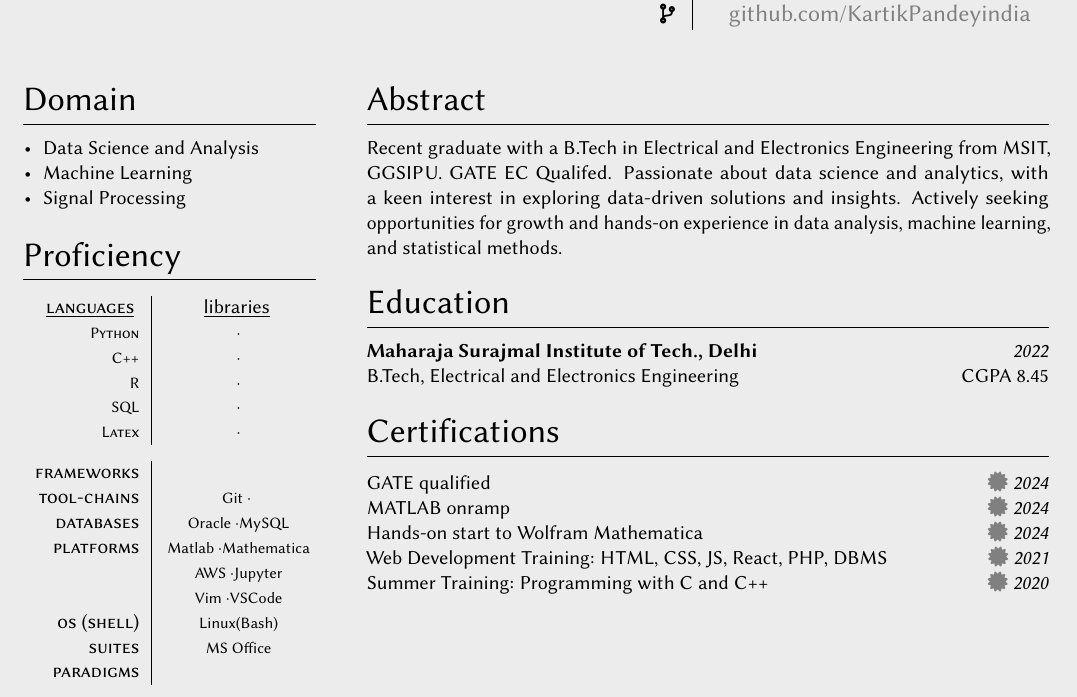
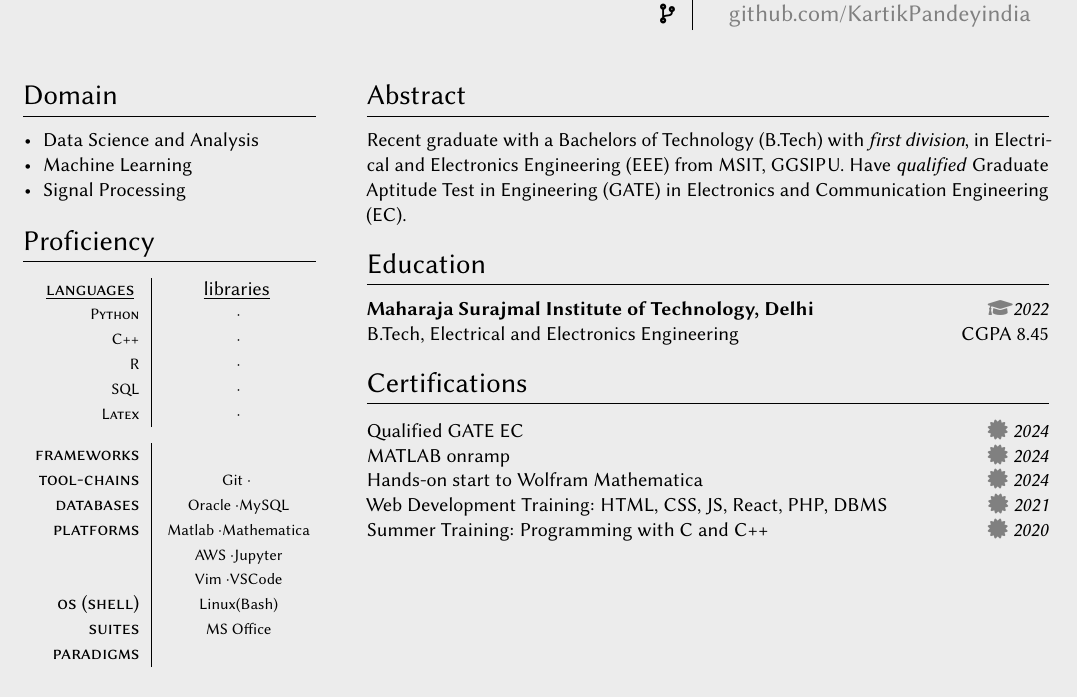
Before and after one commit to KartikPandeyindia/KartikPandeyindia.github.io, a LaTeX CV (resume.tex): part of the page, cut so that both start at the same text. Compiled offline with pdfLaTeX.

Commit message:
updated resume

```diff
--- a/resume.tex
+++ b/resume.tex
@@ -5,6 +5,7 @@
 \usepackage{fancyhdr}
 \usepackage{fontawesome5}
 \usepackage{geometry}
+\usepackage{graphicx}
 \usepackage{hyperref}
 \usepackage[sf]{libertine}
 \usepackage{microtype}
@@ -24,10 +25,10 @@
 
 % Style
 \pagestyle{empty}
-\titleformat{\section}{\Large\raggedright}{}{0em}{}[\titlerule]
+\titleformat{\section}{\large\raggedright}{}{0em}{}[\titlerule]
 \titlespacing{\section}{0pt}{\smallskipamount}{\smallskipamount}
 \newcommand{\heading}[2]{{\sffamily\Huge #1}\\\smallskip{\large{#2}}}
-\newcommand{\entry}[4]{{{\textbf{#1}}} \hfill \textit{#3} \\ {\footnotesize #2 \hfill #4} \\}
+\newcommand{\entry}[5]{{{\textbf{#1}}} \hfill \href{#5}{\faGraduationCap}\textit{#3} \\ {\footnotesize #2 \hfill #4} \\}
 \newcommand{\tableentry}[3]{\textsc{#1} & \scriptsize{#2}\expandafter\ifstrequal\expandafter{#3}{}{\\}{\\[6pt]}}
 \newcommand{\display}[3]{\footnotesize #1 \hfill \href{#2}{\faCertificate}  \textit{#3} \\}
 
@@ -65,23 +66,23 @@
 %----------------About
 
 \section{Abstract}
-  \footnotesize {Recent graduate with a B.Tech in Electrical and Electronics Engineering from MSIT, GGSIPU. GATE EC Qualifed. Passionate about data science and analytics, with a keen interest in exploring data-driven solutions and insights. Actively seeking opportunities for growth and hands-on experience in data analysis, machine learning, and statistical methods.}
+  \footnotesize {Recent graduate with a Bachelors of Technology (B.Tech) with \textit{first division}, in Electrical and Electronics Engineering (EEE) from MSIT, GGSIPU. Have \textit{qualified} Graduate Aptitude Test in Engineering (GATE) in Electronics and Communication Engineering (EC). }
 
 
 % ---------------Experiences
-%\section{experience}
+%\section{Experience}
 
 
 % ---------------Education
 \section{Education}
 
-\entry{Maharaja Surajmal Institute of Tech., Delhi}{B.Tech, Electrical and Electronics Engineering}{2022}{CGPA 8.45}
+  \entry{Maharaja Surajmal Institute of Technology, Delhi}{B.Tech, Electrical and Electronics Engineering}{2022}{CGPA 8.45}{https://drive.google.com/file/d/1-GO2GwWCt-ymG_pjoSAP-UfTh05LxCyu/view?usp=sharing}
 
 
 
 % ----------------Certifications
 \section{Certifications}
-\display{GATE qualified}{https://drive.google.com/file/d/1shcvrExVXRHoQDvvzEtomb_LwSz4b1zZ/view?usp=sharing}{2024}
+\display{Qualified GATE EC}{https://drive.google.com/file/d/1shcvrExVXRHoQDvvzEtomb_LwSz4b1zZ/view?usp=sharing}{2024}
 \display{MATLAB onramp}{https://drive.google.com/file/d/1mkDalK8A1keLxXXYWNhQnshTT9sq1vor/view?usp=sharing}{2024}
 \display{Hands-on start to Wolfram Mathematica}{https://drive.google.com/file/d/1UMcH0YTn9qbdHo8LIr4tHWEiZi-Xrejt/view?usp=sharing}{2024}
 \display{Web Development Training: HTML, CSS, JS, React, PHP, DBMS}{https://drive.google.com/file/d/1BNM1FAxmFkPRrkxTPHEAF5gk_rhXNg5g/view?usp=sharing}{2021}
```
Also changed, not shown: icons/MSIT_icon.png (added), resume.pdf, 1 other file.
